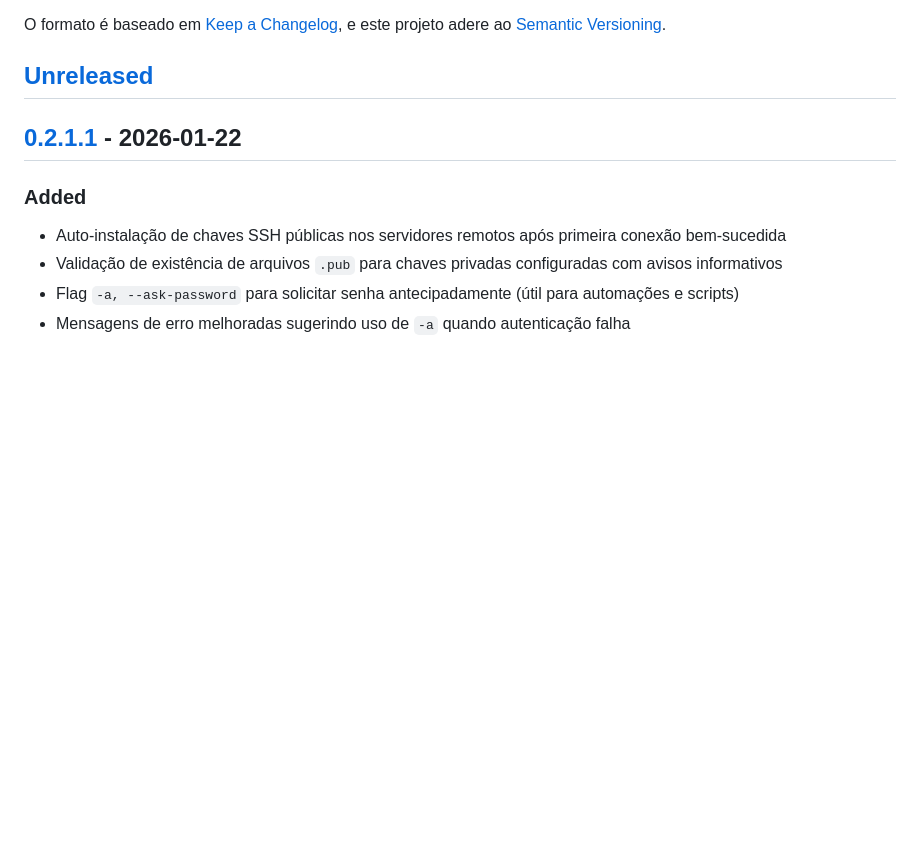
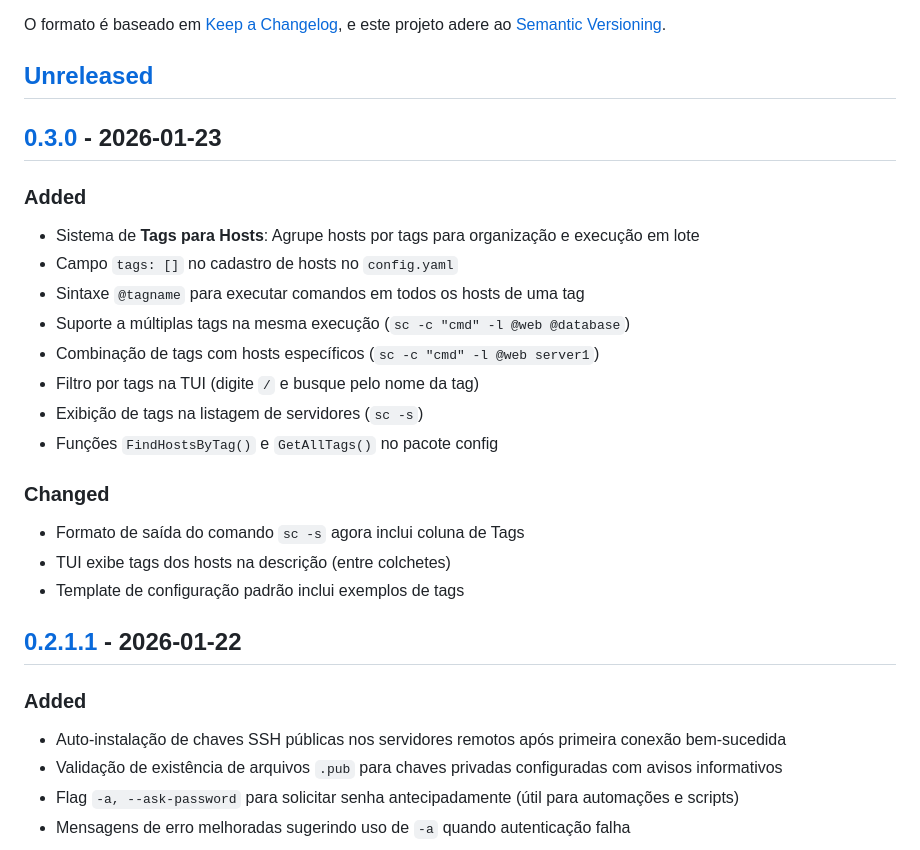
Before and after one commit to alexeiev/sshControl, a Markdown page: CHANGELOG.md, the part around one of its changes. Rendered like a GitHub page; blank space fills up the shorter version.

```diff
--- a/CHANGELOG.md
+++ b/CHANGELOG.md
@@ -6,6 +6,25 @@ O formato é baseado em [Keep a Changelog](https://keepachangelog.com/pt-BR/1.0.
 e este projeto adere ao [Semantic Versioning](https://semver.org/lang/pt-BR/).
 
 ## [Unreleased]
+
+## [0.3.0] - 2026-01-23
+
+### Added
+
+- Sistema de **Tags para Hosts**: Agrupe hosts por tags para organização e execução em lote
+- Campo `tags: []` no cadastro de hosts no `config.yaml`
+- Sintaxe `@tagname` para executar comandos em todos os hosts de uma tag
+- Suporte a múltiplas tags na mesma execução (`sc -c "cmd" -l @web @database`)
+- Combinação de tags com hosts específicos (`sc -c "cmd" -l @web server1`)
+- Filtro por tags na TUI (digite `/` e busque pelo nome da tag)
+- Exibição de tags na listagem de servidores (`sc -s`)
+- Funções `FindHostsByTag()` e `GetAllTags()` no pacote config
+
+### Changed
+
+- Formato de saída do comando `sc -s` agora inclui coluna de Tags
+- TUI exibe tags dos hosts na descrição (entre colchetes)
+- Template de configuração padrão inclui exemplos de tags
 
 ## [0.2.1.1] - 2026-01-22
 
```
Also changed, not shown: other parts of CHANGELOG.md (+2 -1 lines), README.md (+103 -0 lines).
